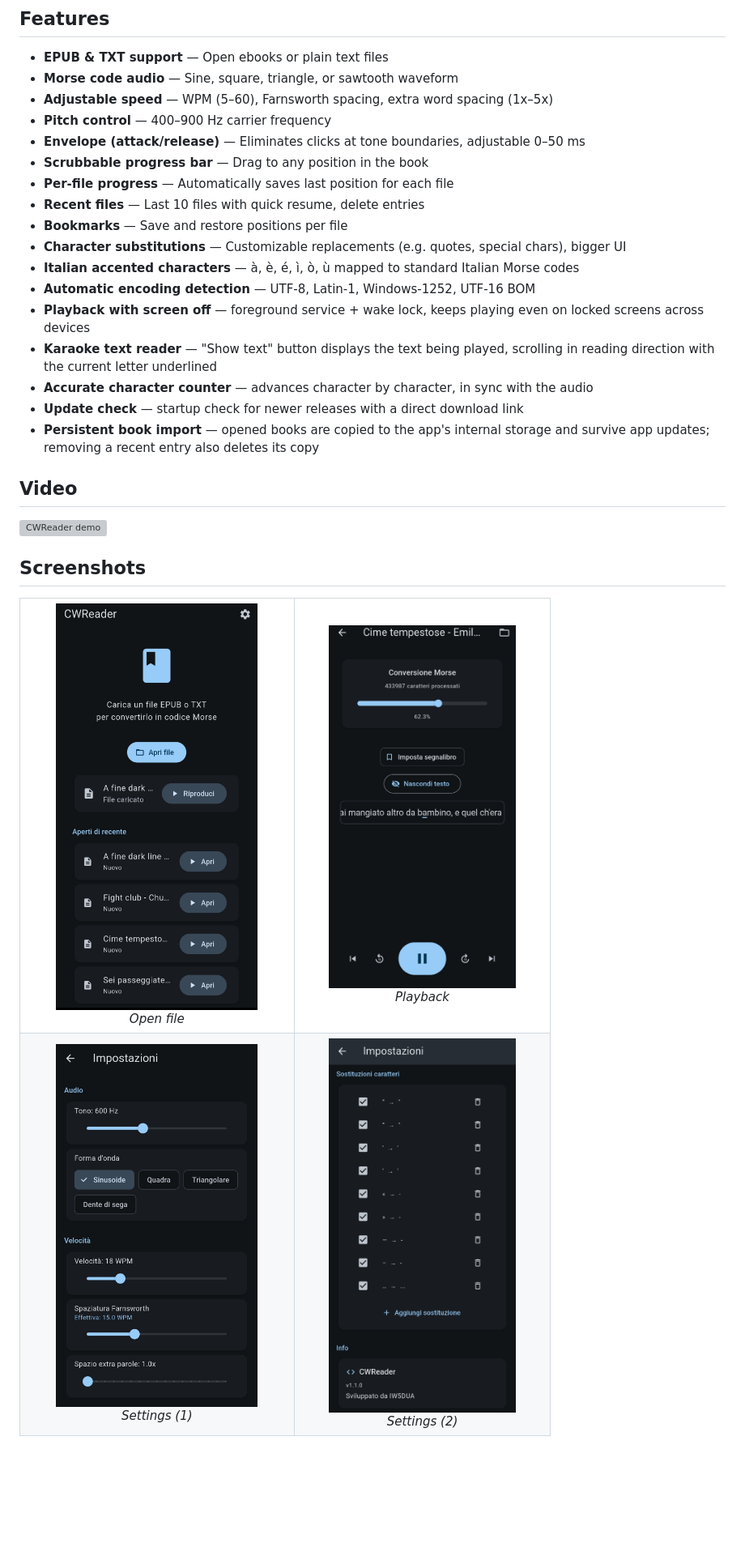
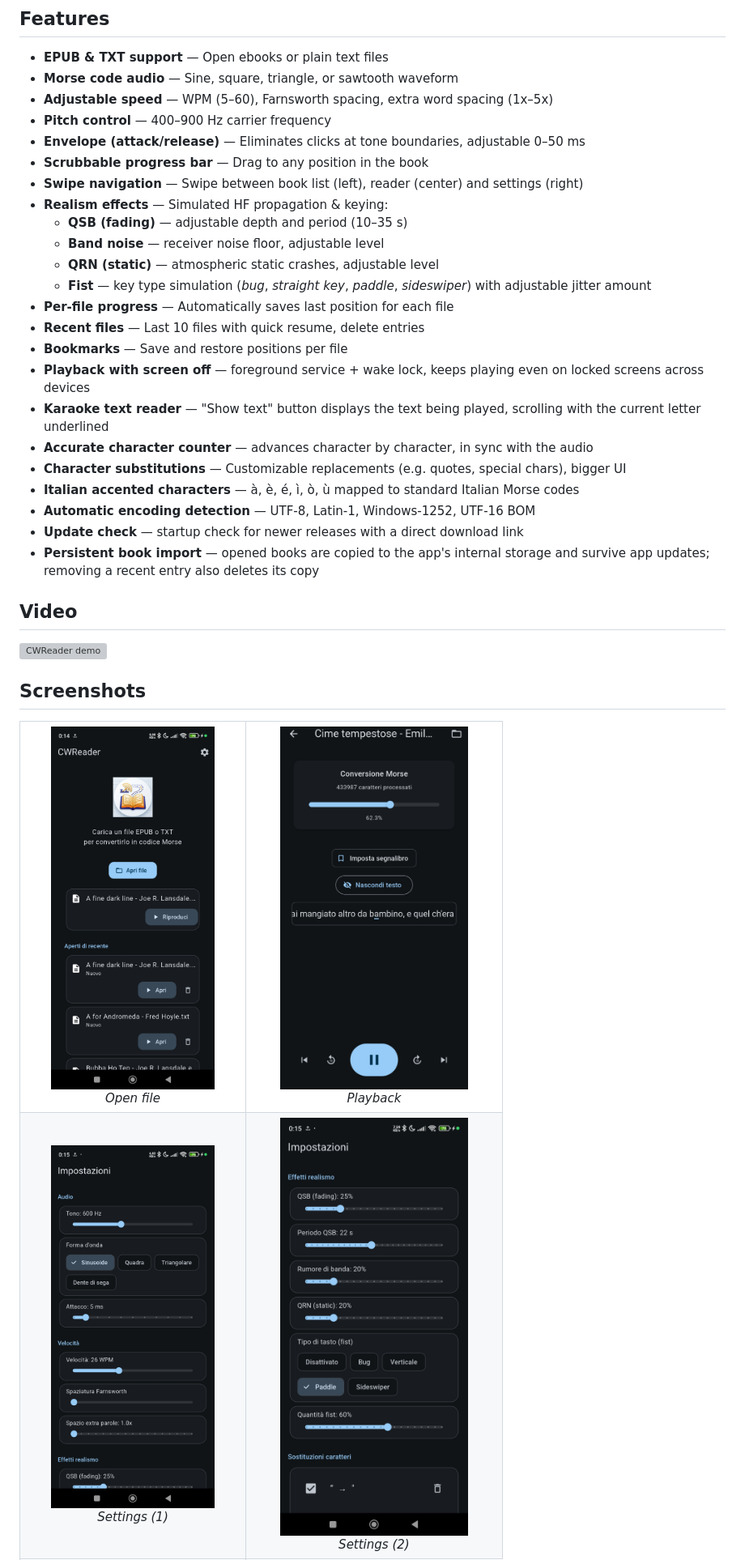
Before and after one commit to Panko74/CWReader, a Markdown page: README.md, the part around one of its changes. Shown at 81% size. Drawn GitHub-style; pictures changed too: assets/screenshots/01-Open.jpg, assets/screenshots/03-Settings1.jpg, assets/screenshots/04-Settings2.jpg; blank space fills up the shorter version; grey boxes are pictures that could not be loaded.

Commit message:
v1.4.0 - effetti realismo (QSB/rumore/QRN/fist), swipe navigation, GUI

```diff
--- a/README.md
+++ b/README.md
@@ -16,15 +16,21 @@ Read your favorite books as CW (Continuous Wave) Morse code — perfect for ham
 - **Pitch control** — 400–900 Hz carrier frequency
 - **Envelope (attack/release)** — Eliminates clicks at tone boundaries, adjustable 0–50 ms
 - **Scrubbable progress bar** — Drag to any position in the book
+- **Swipe navigation** — Swipe between book list (left), reader (center) and settings (right)
+- **Realism effects** — Simulated HF propagation & keying:
+  - **QSB (fading)** — adjustable depth and period (10–35 s)
+  - **Band noise** — receiver noise floor, adjustable level
+  - **QRN (static)** — atmospheric static crashes, adjustable level
+  - **Fist** — key type simulation (*bug*, *straight key*, *paddle*, *sideswiper*) with adjustable jitter amount
 - **Per-file progress** — Automatically saves last position for each file
 - **Recent files** — Last 10 files with quick resume, delete entries
 - **Bookmarks** — Save and restore positions per file
+- **Playback with screen off** — foreground service + wake lock, keeps playing even on locked screens across devices
+- **Karaoke text reader** — "Show text" button displays the text being played, scrolling with the current letter underlined
+- **Accurate character counter** — advances character by character, in sync with the audio
 - **Character substitutions** — Customizable replacements (e.g. quotes, special chars), bigger UI
 - **Italian accented characters** — à, è, é, ì, ò, ù mapped to standard Italian Morse codes
 - **Automatic encoding detection** — UTF-8, Latin-1, Windows-1252, UTF-16 BOM
-- **Playback with screen off** — foreground service + wake lock, keeps playing even on locked screens across devices
-- **Karaoke text reader** — "Show text" button displays the text being played, scrolling in reading direction with the current letter underlined
-- **Accurate character counter** — advances character by character, in sync with the audio
 - **Update check** — startup check for newer releases with a direct download link
 - **Persistent book import** — opened books are copied to the app's internal storage and survive app updates; removing a recent entry also deletes its copy
 
```
Also changed, not shown: other parts of README.md (+9 -0 lines), assets/screenshots/02-Play.jpg, assets/screenshots/05-Settings3.jpg (added), 9 other files.
